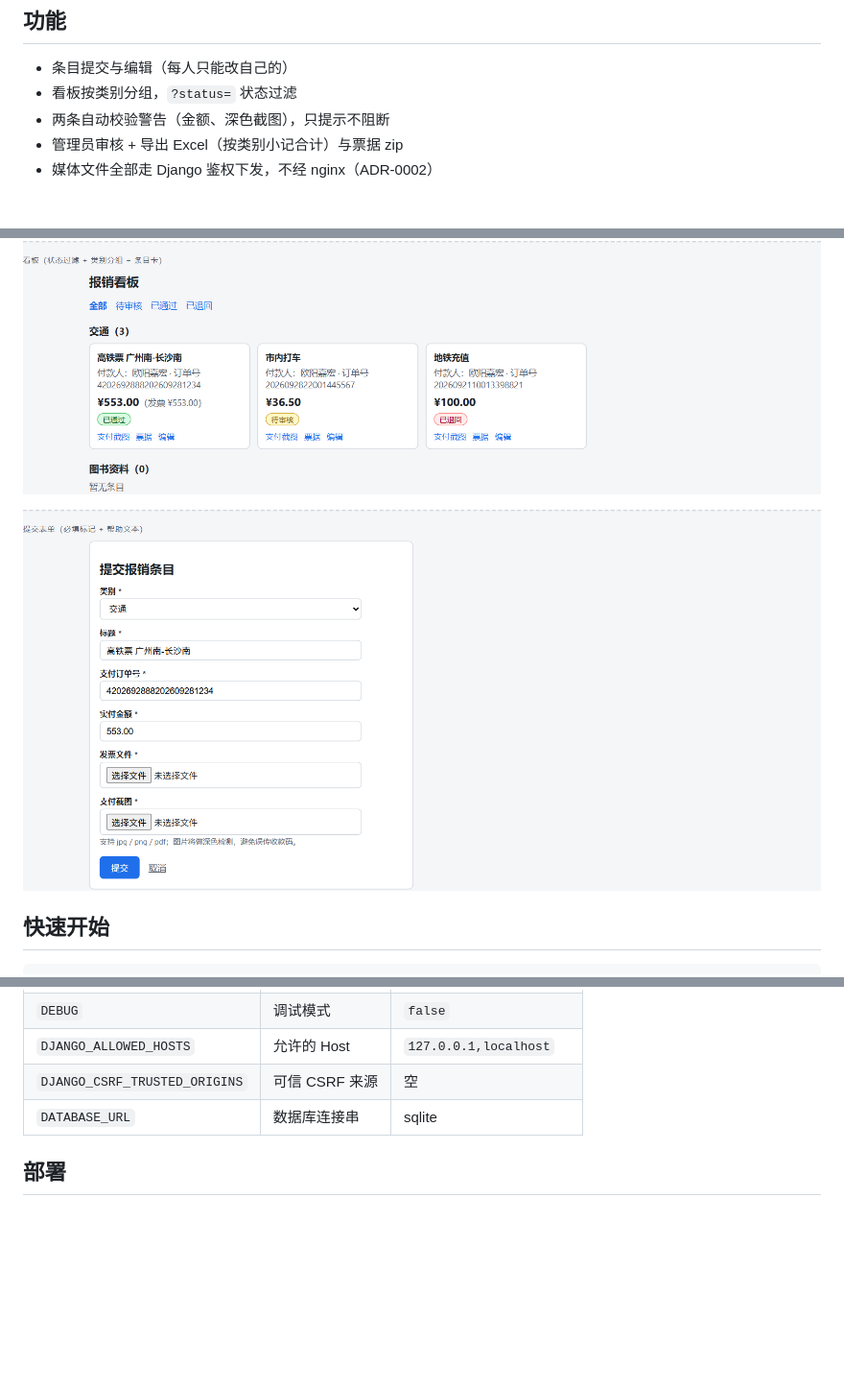
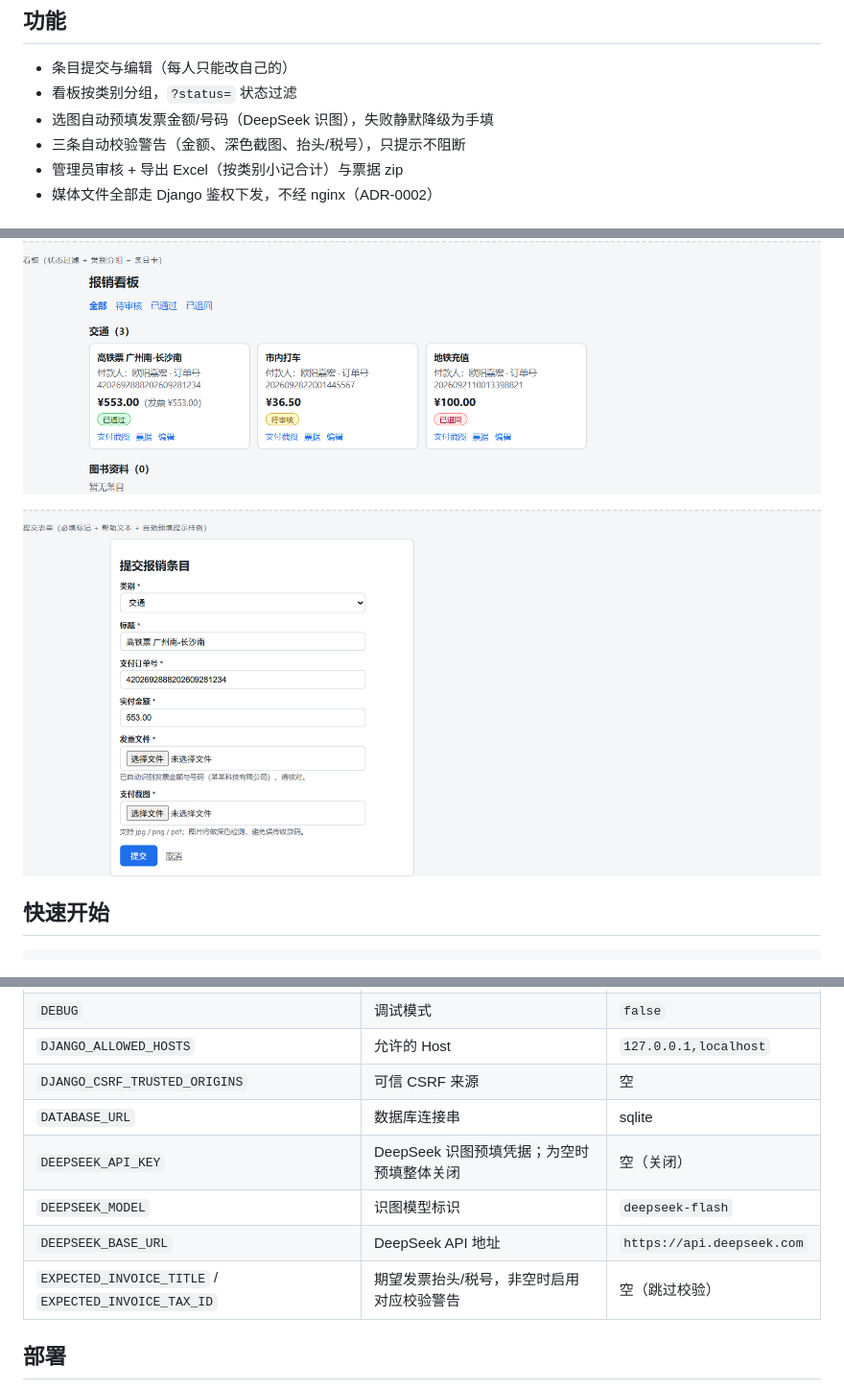
Before and after one commit to ouyangjiahong26/invoice-manager, a Markdown page: README.md, 3 parts joined by grey strips. Shown at 96% size. Rendered like a GitHub page; pictures changed too: docs/images/preview-form.png; blank space fills up the shorter version.

```diff
--- a/README.md
+++ b/README.md
@@ -14,7 +14,8 @@
 
 - 条目提交与编辑（每人只能改自己的）
 - 看板按类别分组，`?status=` 状态过滤
-- 两条自动校验警告（金额、深色截图），只提示不阻断
+- 选图自动预填发票金额/号码（DeepSeek 识图），失败静默降级为手填
+- 三条自动校验警告（金额、深色截图、抬头/税号），只提示不阻断
 - 管理员审核 + 导出 Excel（按类别小记合计）与票据 zip
 - 媒体文件全部走 Django 鉴权下发，不经 nginx（ADR-0002）
 
@@ -46,6 +47,10 @@ uv run python manage.py runserver   # http://127.0.0.1:8000/
 | `DJANGO_ALLOWED_HOSTS` | 允许的 Host | `127.0.0.1,localhost` |
 | `DJANGO_CSRF_TRUSTED_ORIGINS` | 可信 CSRF 来源 | 空 |
 | `DATABASE_URL` | 数据库连接串 | sqlite |
+| `DEEPSEEK_API_KEY` | DeepSeek 识图预填凭据；为空时预填整体关闭 | 空（关闭） |
+| `DEEPSEEK_MODEL` | 识图模型标识 | `deepseek-flash` |
+| `DEEPSEEK_BASE_URL` | DeepSeek API 地址 | `https://api.deepseek.com` |
+| `EXPECTED_INVOICE_TITLE` / `EXPECTED_INVOICE_TAX_ID` | 期望发票抬头/税号，非空时启用对应校验警告 | 空（跳过校验） |
 
 ## 部署
 
```
Also changed, not shown: AGENTS.md (+5 -3 lines), CONTEXT.md (+2 -1 lines), 7 other files.
